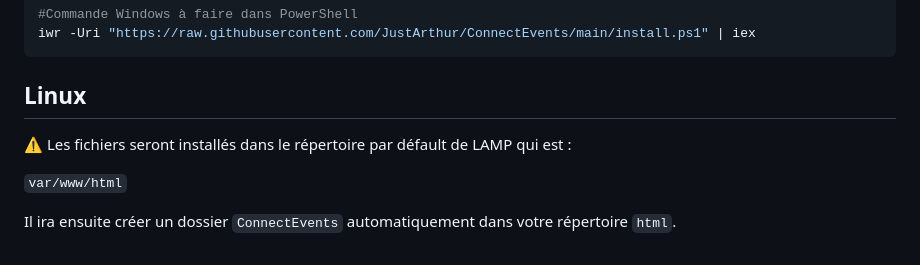
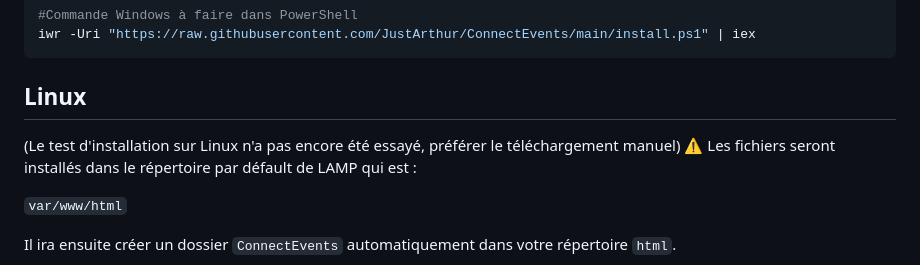
Before and after one commit to JustArthur/ConnectEvents, a Markdown page: README.md, the part around the change. Drawn GitHub-style.

````diff
--- a/README.md
+++ b/README.md
@@ -28,6 +28,7 @@ iwr -Uri "https://raw.githubusercontent.com/JustArthur/ConnectEvents/main/instal
 ```
 
 ## Linux
+(Le test d'installation sur Linux n'a pas encore été essayé, préférer le téléchargement manuel)
  ⚠️ Les fichiers seront installés dans le répertoire par défault de LAMP qui est :
 
 ```var/www/html```
````
